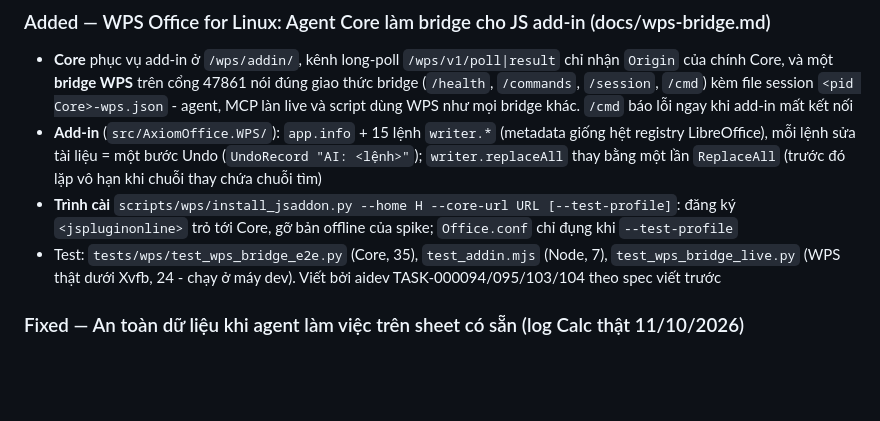
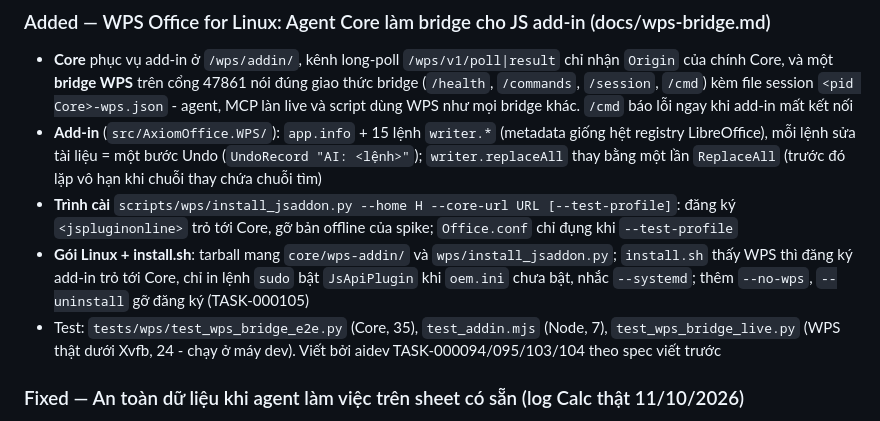
Before and after one commit to rgb-vgx/Axiom-Office, a Markdown page: CHANGELOG.md, the part around the change. GitHub-like rendering; blank space fills up the shorter version.

Commit message:
docs(wps): T3 dong goi xong; CHANGELOG
Co-Authored-By: Claude Opus 5.5 <noreply@anthropic.com>

```diff
--- a/CHANGELOG.md
+++ b/CHANGELOG.md
@@ -15,6 +15,9 @@ Format tham khảo [Keep a Changelog](https://keepachangelog.com/).
   `ReplaceAll` (trước đó lặp vô hạn khi chuỗi thay chứa chuỗi tìm)
 - **Trình cài** `scripts/wps/install_jsaddon.py --home H --core-url URL [--test-profile]`: đăng ký
   `<jspluginonline>` trỏ tới Core, gỡ bản offline của spike; `Office.conf` chỉ đụng khi `--test-profile`
+- **Gói Linux + install.sh**: tarball mang `core/wps-addin/` và `wps/install_jsaddon.py`; `install.sh` thấy WPS thì
+  đăng ký add-in trỏ tới Core, chỉ in lệnh `sudo` bật `JsApiPlugin` khi `oem.ini` chưa bật, nhắc `--systemd`;
+  thêm `--no-wps`, `--uninstall` gỡ đăng ký (TASK-000105)
 - Test: `tests/wps/test_wps_bridge_e2e.py` (Core, 35), `test_addin.mjs` (Node, 7), `test_wps_bridge_live.py`
   (WPS thật dưới Xvfb, 24 - chạy ở máy dev). Viết bởi aidev TASK-000094/095/103/104 theo spec viết trước
 
```
Also changed, not shown: docs/wps-bridge.md (+1 -1 lines).
